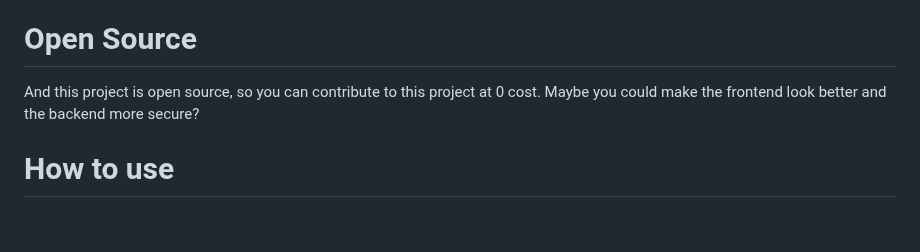
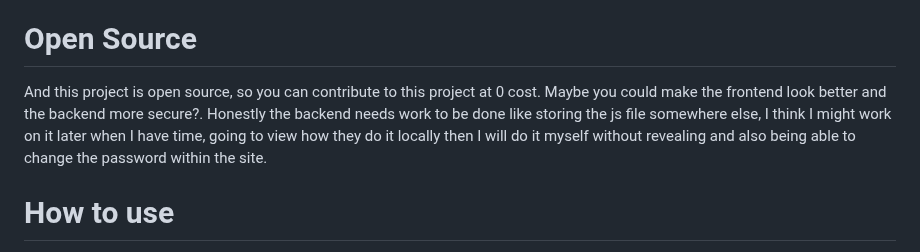
Before and after one commit to ICrashWindows12/Universal-cam-snapshot, a Markdown page: README.md, the part around the change. Rendered like a GitHub page; blank space fills up the shorter version.

Commit message:
Update README.md
Needs more work done in storing it locally and securely

```diff
--- a/README.md
+++ b/README.md
@@ -27,7 +27,7 @@ Port forwarding rules is usually located in your routers settings. This version
 1. If you want to change the password, or username, visit ![SHA-256 Generator](https://tools.keycdn.com/sha256-online-generator) and generate a strong password using a mixture of letters, numbers and symbols, uppercase and lowercase letters.
 2. go into auth.js and change the hashed password to whatever the password you hashed is.
 # Open Source
-And this project is open source, so you can contribute to this project at 0 cost. Maybe you could make the frontend look better and the backend more secure?
+And this project is open source, so you can contribute to this project at 0 cost. Maybe you could make the frontend look better and the backend more secure?. Honestly the backend needs work to be done like storing the js file somewhere else, I think I might work on it later when I have time, going to view how they do it locally then I will do it myself without revealing and also being able to change the password within the site.
 
 # How to use
 Most of the steps have instructions on them, but some features may not be listed
```
